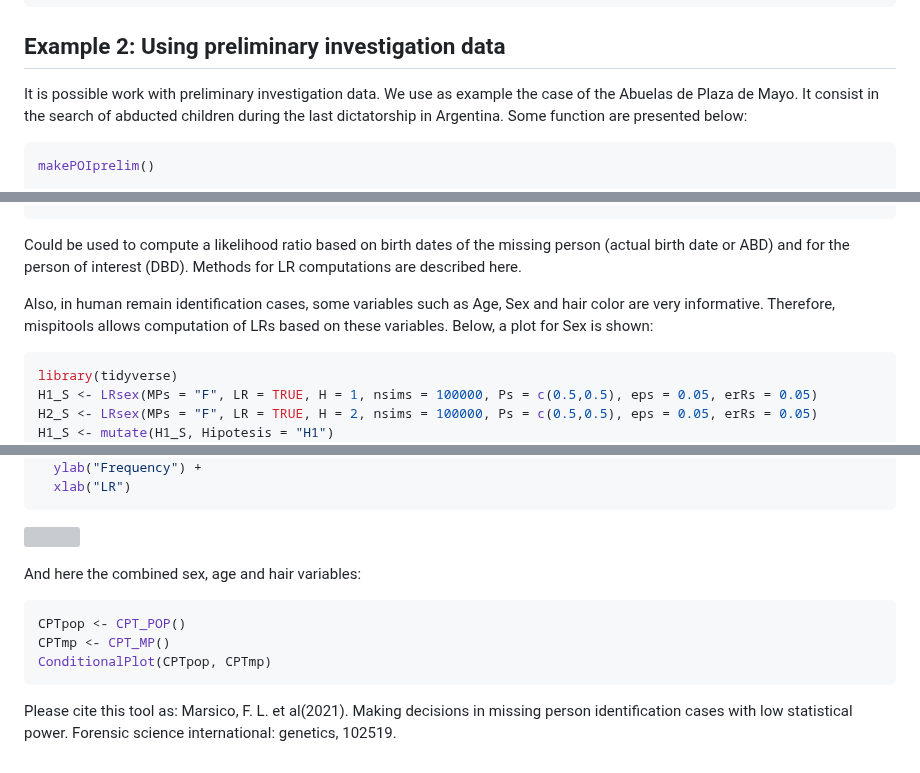
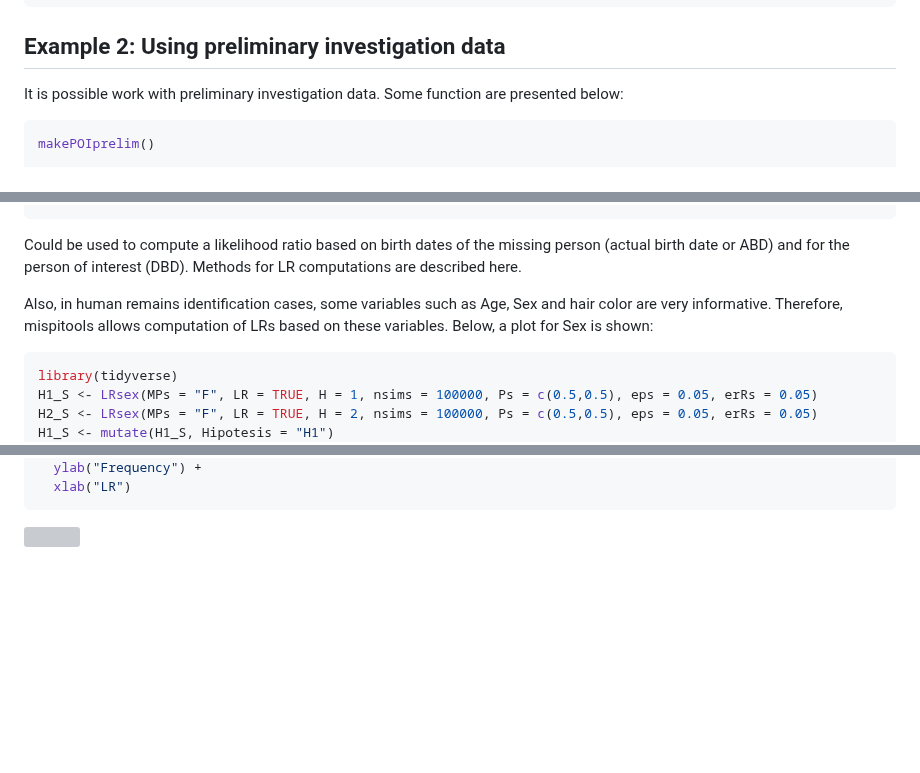
Before and after one commit to MarsicoFL/mispitools, a Markdown page: README.md, 3 parts joined by grey strips. Drawn GitHub-style; blank space fills up the shorter version; grey boxes are pictures that could not be loaded.

````diff
--- a/README.md
+++ b/README.md
@@ -91,7 +91,7 @@ DeT(datasim, 10)
 
 ## Example 2: Using preliminary investigation data
 
-It is possible work with preliminary investigation data. We use as example the case of the Abuelas de Plaza de Mayo. It consist in the search of abducted children during the last dictatorship in Argentina. Some function are presented below:
+It is possible work with preliminary investigation data. Some function are presented below:
 
 ``` r
 makePOIprelim()
@@ -120,7 +120,7 @@ LRdate()
 ```
 Could be used to compute a likelihood ratio based on birth dates of the missing person (actual birth date or ABD) and for the person of interest (DBD). Methods for LR computations are described here.
 
-Also, in human remain identification cases, some variables such as Age, Sex and hair color are very informative. Therefore, mispitools allows computation of LRs based on these variables. Below, a plot for Sex is shown:
+Also, in human remains identification cases, some variables such as Age, Sex and hair color are very informative. Therefore, mispitools allows computation of LRs based on these variables. Below, a plot for Sex is shown:
 
 ``` r
 library(tidyverse)
@@ -177,17 +177,3 @@ ggplot(DatX, aes(x=LRc, y=Freq, fill=Hipotesis)) +
 ```
 
 ![](README_files/figure-markdown_github/Hair.png)
-
-And here the combined sex, age and hair variables:
-
-``` r
-CPTpop <- CPT_POP()
-CPTmp <- CPT_MP()
-ConditionalPlot(CPTpop, CPTmp)
-```
-
-
-
-Please cite this tool as: Marsico, F. L. et al(2021). Making decisions in missing person
-identification cases with low statistical power. Forensic science
-international: genetics, 102519.
````
